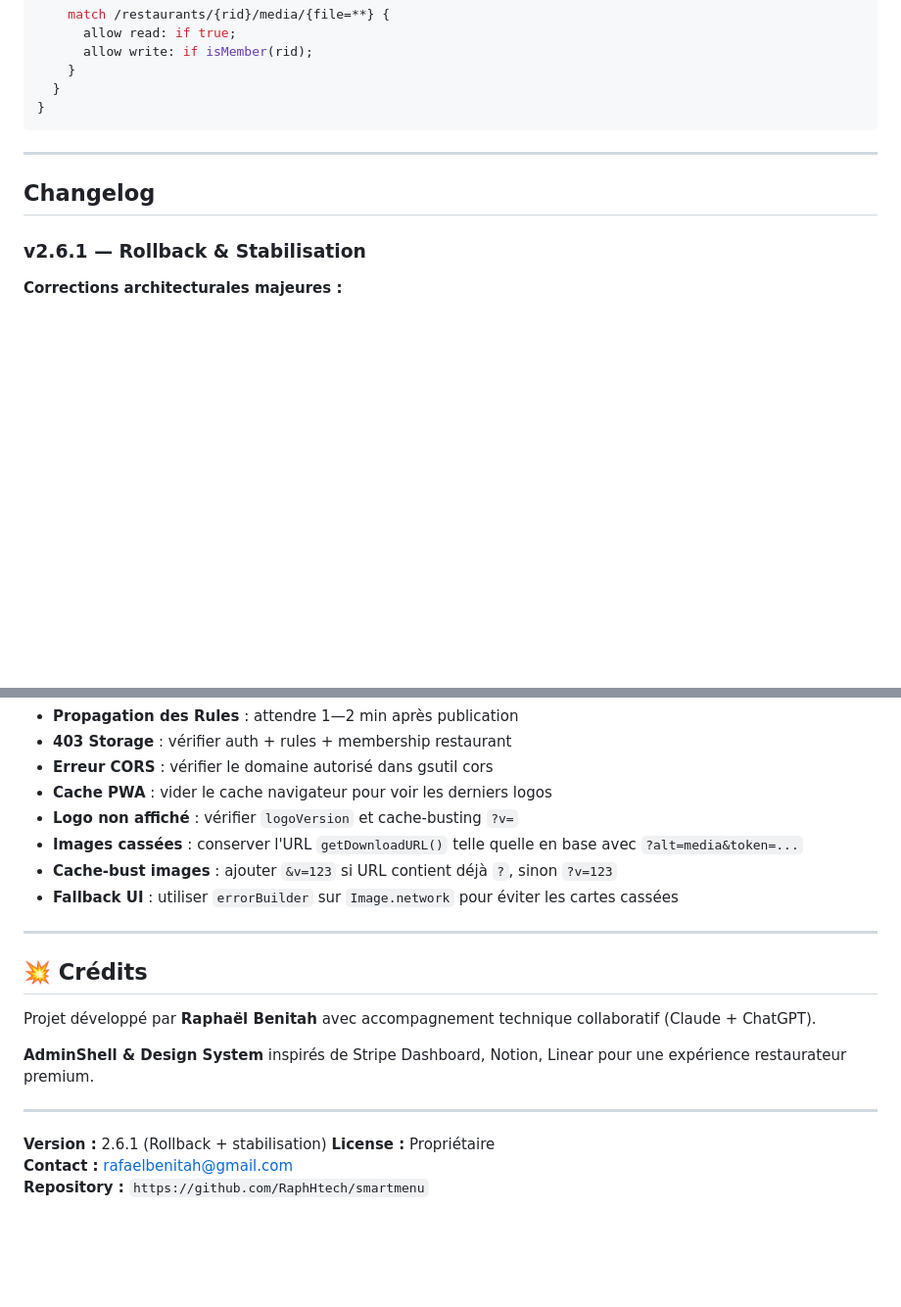
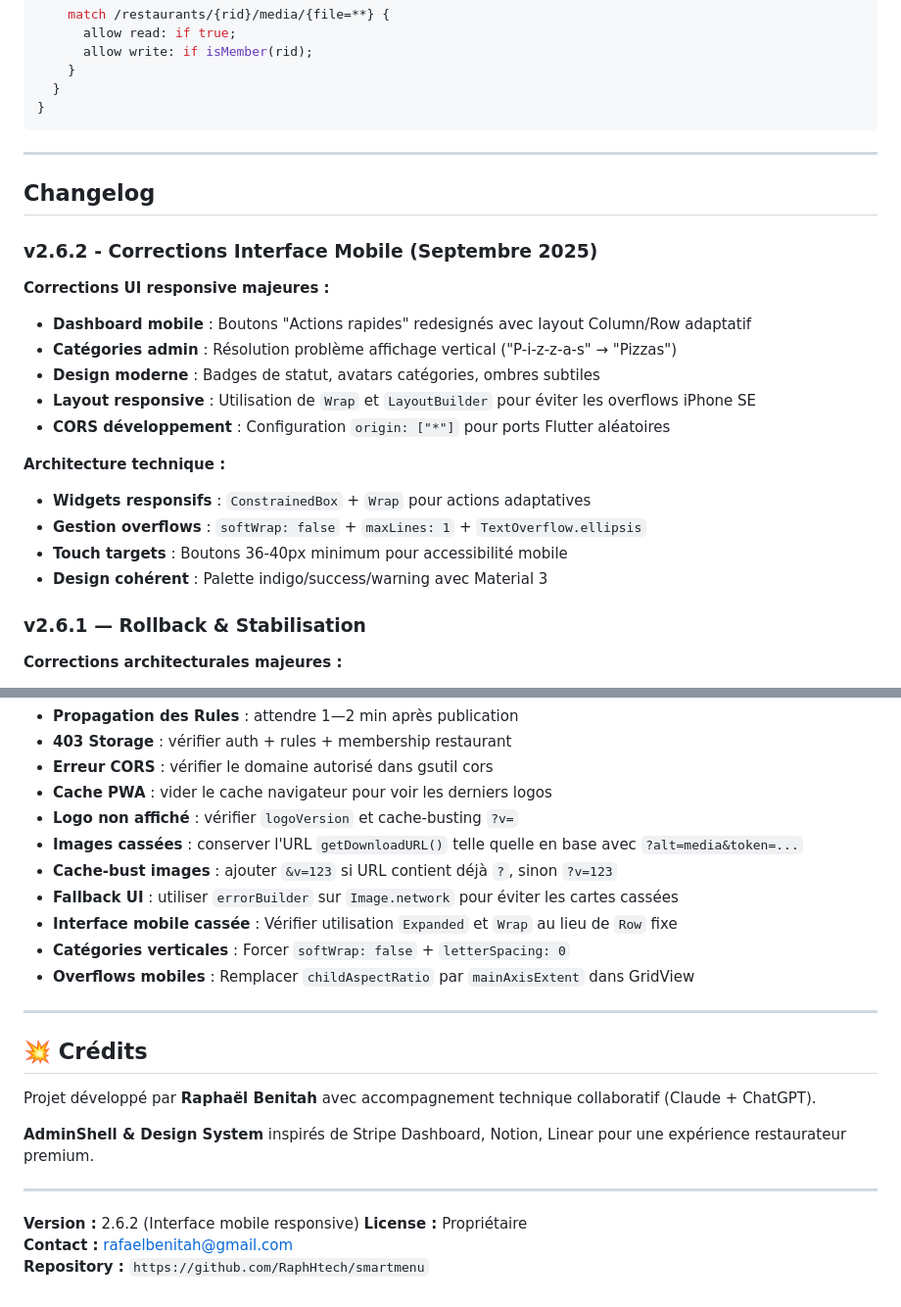
Before and after one commit to RaphHtech/smartmenu, a Markdown page: README.md, 2 parts joined by grey strips. Shown at 98% size. GitHub-like rendering; blank space fills up the shorter version.

Commit message:
docs: Mise à jour README v2.6.2 - corrections interface mobile

```diff
--- a/README.md
+++ b/README.md
@@ -332,6 +332,23 @@ service firebase.storage {
 
 ## Changelog
 
+### v2.6.2 - Corrections Interface Mobile (Septembre 2025)
+
+**Corrections UI responsive majeures :**
+
+- **Dashboard mobile** : Boutons "Actions rapides" redesignés avec layout Column/Row adaptatif
+- **Catégories admin** : Résolution problème affichage vertical ("P-i-z-z-a-s" → "Pizzas")
+- **Design moderne** : Badges de statut, avatars catégories, ombres subtiles
+- **Layout responsive** : Utilisation de `Wrap` et `LayoutBuilder` pour éviter les overflows iPhone SE
+- **CORS développement** : Configuration `origin: ["*"]` pour ports Flutter aléatoires
+
+**Architecture technique :**
+
+- **Widgets responsifs** : `ConstrainedBox` + `Wrap` pour actions adaptatives
+- **Gestion overflows** : `softWrap: false` + `maxLines: 1` + `TextOverflow.ellipsis`
+- **Touch targets** : Boutons 36-40px minimum pour accessibilité mobile
+- **Design cohérent** : Palette indigo/success/warning avec Material 3
+
 ### v2.6.1 — Rollback & Stabilisation
 
 **Corrections architecturales majeures :**
@@ -473,6 +490,9 @@ service firebase.storage {
 - **Images cassées** : conserver l'URL `getDownloadURL()` telle quelle en base avec `?alt=media&token=...`
 - **Cache-bust images** : ajouter `&v=123` si URL contient déjà `?`, sinon `?v=123`
 - **Fallback UI** : utiliser `errorBuilder` sur `Image.network` pour éviter les cartes cassées
+- **Interface mobile cassée** : Vérifier utilisation `Expanded` et `Wrap` au lieu de `Row` fixe
+- **Catégories verticales** : Forcer `softWrap: false` + `letterSpacing: 0`
+- **Overflows mobiles** : Remplacer `childAspectRatio` par `mainAxisExtent` dans GridView
 
 ---
 
@@ -484,7 +504,7 @@ Projet développé par **Raphaël Benitah** avec accompagnement technique collab
 
 ---
 
-**Version :** 2.6.1 (Rollback + stabilisation)
+**Version :** 2.6.2 (Interface mobile responsive)
 **License :** Propriétaire
 **Contact :** rafaelbenitah@gmail.com
 **Repository :** `https://github.com/RaphHtech/smartmenu`
```
